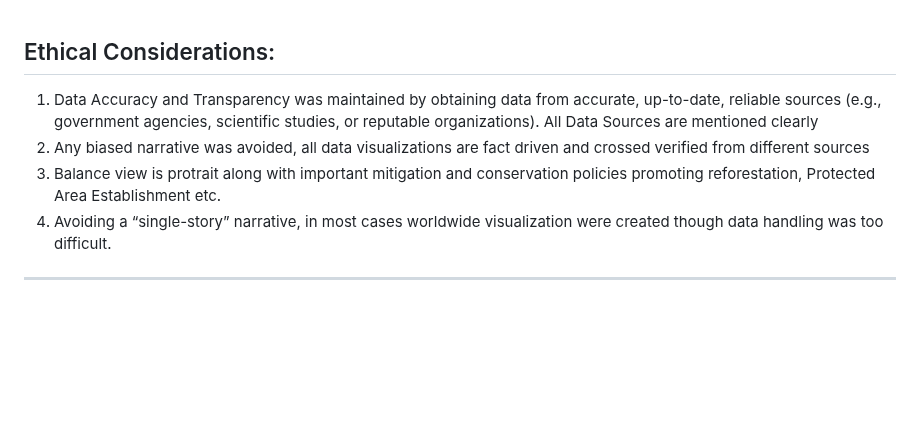
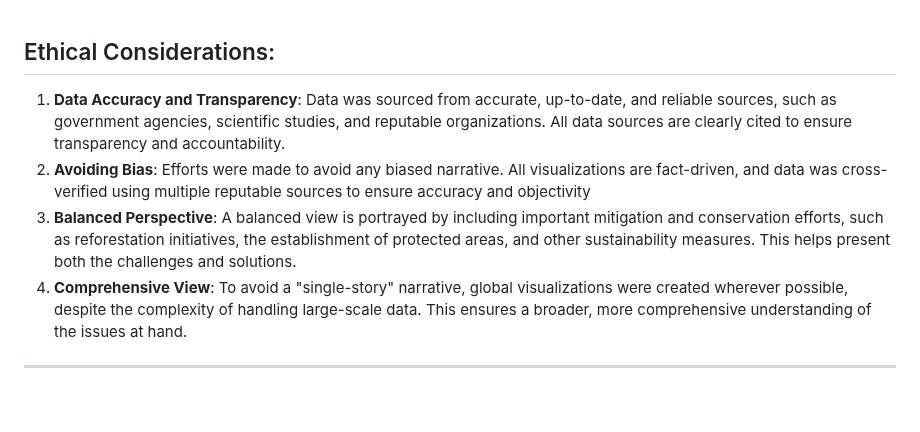
Before and after one commit to epsilonite/data-viz-project, a Markdown page: README.md, the part around the change. GitHub-like rendering; blank space fills up the shorter version.

```diff
--- a/README.md
+++ b/README.md
@@ -143,10 +143,10 @@ palm oil, and maize, and the livestock crop of cattle and buffalo.
 
 ## Ethical Considerations:
 
-1. Data Accuracy and Transparency was maintained by obtaining data from accurate, up-to-date, reliable sources (e.g., government agencies, scientific studies, or reputable organizations). All Data Sources are mentioned clearly
-2. Any biased narrative was avoided, all data visualizations are fact driven and crossed verified from different sources
-3. Balance view is protrait along with important mitigation and conservation policies promoting reforestation, Protected Area Establishment etc.
-4. Avoiding a “single-story” narrative, in most cases worldwide visualization were created though data handling was too difficult.
+1. **Data Accuracy and Transparency**: Data was sourced from accurate, up-to-date, and reliable sources, such as government agencies, scientific studies, and reputable organizations. All data sources are clearly cited to ensure transparency and accountability.
+2. **Avoiding Bias**: Efforts were made to avoid any biased narrative. All visualizations are fact-driven, and data was cross-verified using multiple reputable sources to ensure accuracy and objectivity
+3. **Balanced Perspective**: A balanced view is portrayed by including important mitigation and conservation efforts, such as reforestation initiatives, the establishment of protected areas, and other sustainability measures. This helps present both the challenges and solutions.
+4. **Comprehensive View**: To avoid a "single-story" narrative, global visualizations were created wherever possible, despite the complexity of handling large-scale data. This ensures a broader, more comprehensive understanding of the issues at hand.
 
 ---
 <br>
```
